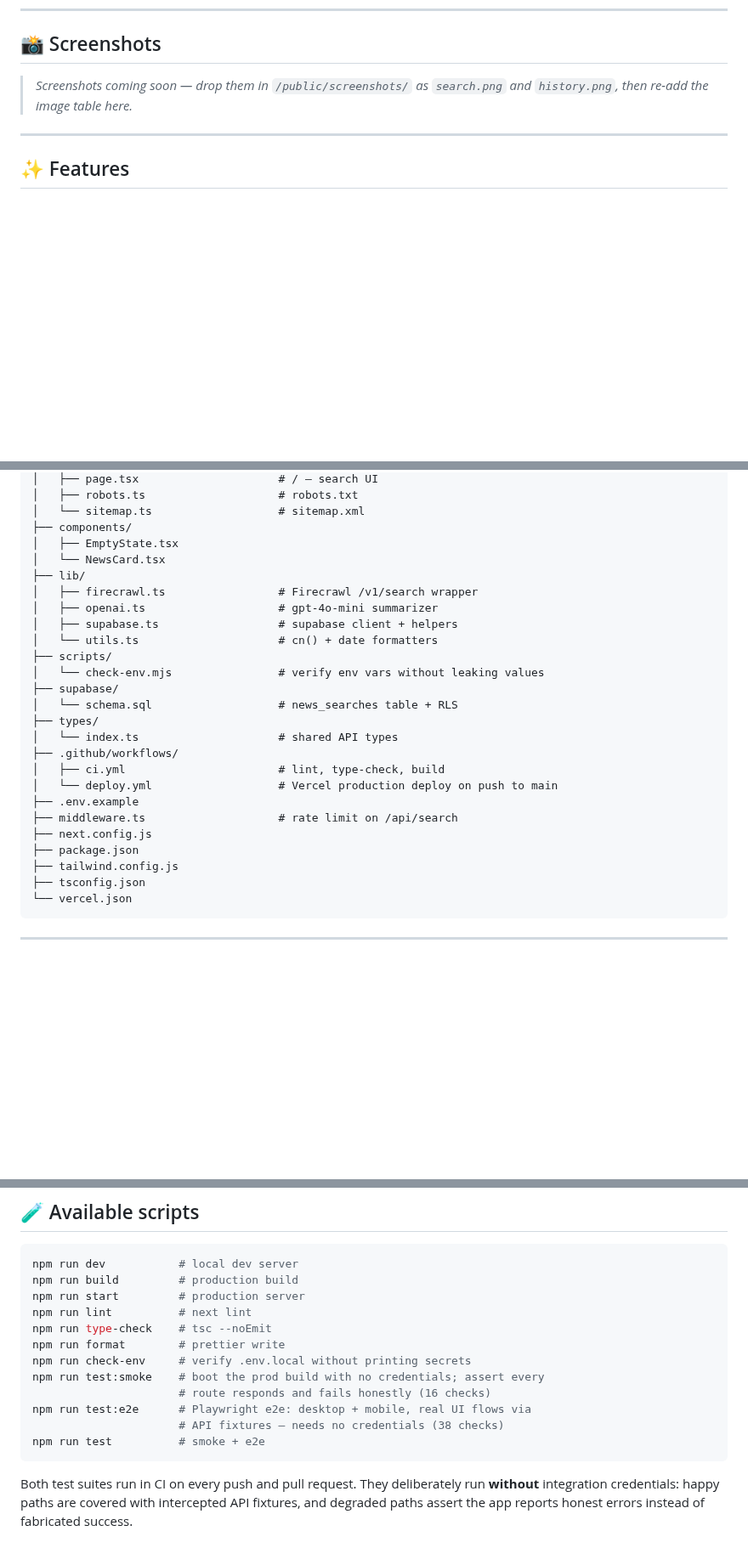
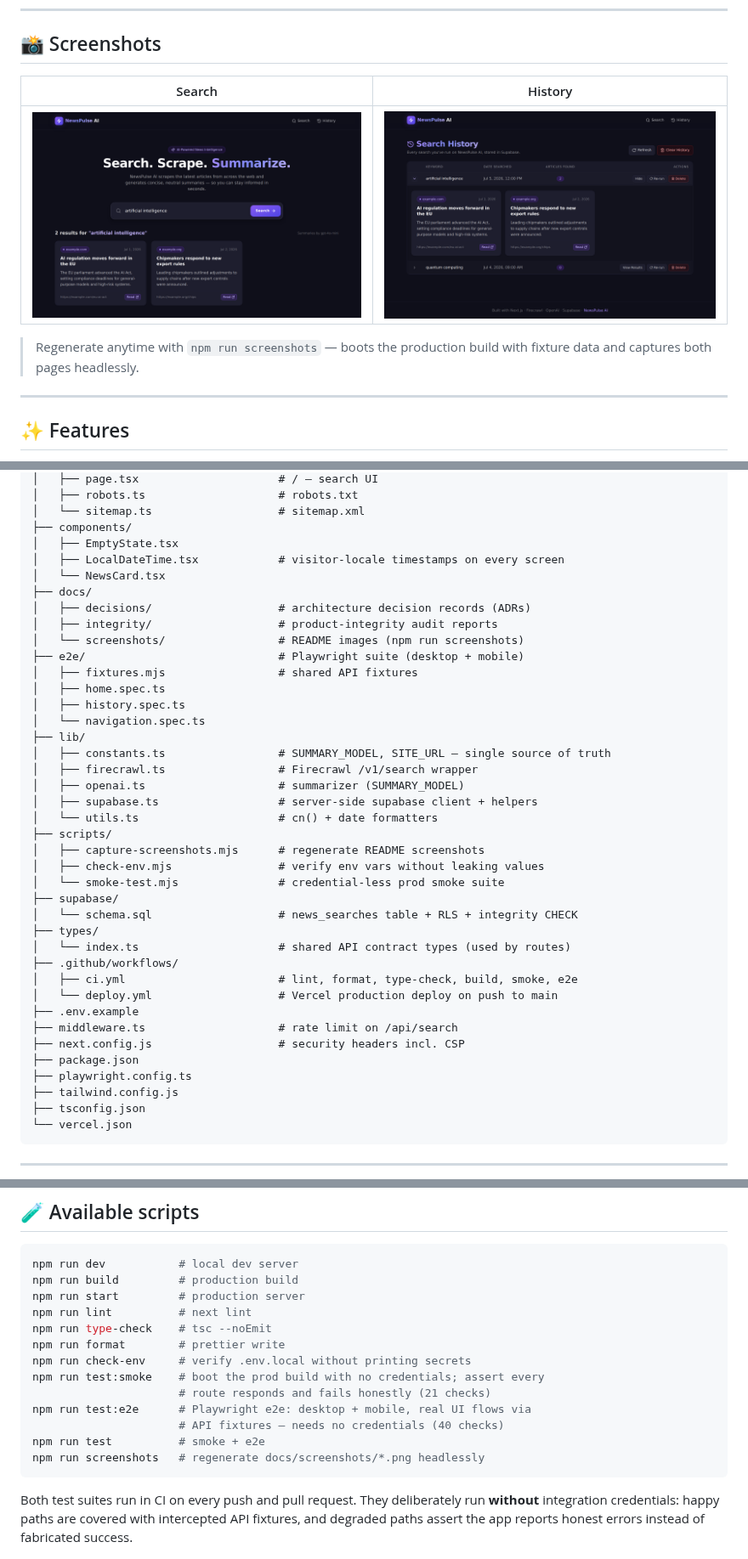
Before and after one commit to mininglife7-dev/newspulse-ai, a Markdown page: README.md, 3 parts joined by grey strips. Shown at 85% size. Rendered like a GitHub page; pictures changed too: docs/screenshots/history.png (added), docs/screenshots/search.png (added); blank space fills up the shorter version.

````diff
--- a/README.md
+++ b/README.md
@@ -23,7 +23,12 @@ Built for the **Outskill AI Generalist Accelerator Hackathon**.
 
 ## 📸 Screenshots
 
-> _Screenshots coming soon — drop them in `/public/screenshots/` as `search.png` and `history.png`, then re-add the image table here._
+|                   Search                    |                     History                      |
+| :-----------------------------------------: | :----------------------------------------------: |
+| ![Search UI](./docs/screenshots/search.png) | ![History table](./docs/screenshots/history.png) |
+
+> Regenerate anytime with `npm run screenshots` — boots the production build
+> with fixture data and captures both pages headlessly.
 
 ---
 
@@ -152,25 +157,39 @@ newspulse-ai/
 │   └── sitemap.ts                   # sitemap.xml
 ├── components/
 │   ├── EmptyState.tsx
+│   ├── LocalDateTime.tsx            # visitor-locale timestamps on every screen
 │   └── NewsCard.tsx
+├── docs/
+│   ├── decisions/                   # architecture decision records (ADRs)
+│   ├── integrity/                   # product-integrity audit reports
+│   └── screenshots/                 # README images (npm run screenshots)
+├── e2e/                             # Playwright suite (desktop + mobile)
+│   ├── fixtures.mjs                 # shared API fixtures
+│   ├── home.spec.ts
+│   ├── history.spec.ts
+│   └── navigation.spec.ts
 ├── lib/
+│   ├── constants.ts                 # SUMMARY_MODEL, SITE_URL — single source of truth
 │   ├── firecrawl.ts                 # Firecrawl /v1/search wrapper
-│   ├── openai.ts                    # gpt-4o-mini summarizer
-│   ├── supabase.ts                  # supabase client + helpers
+│   ├── openai.ts                    # summarizer (SUMMARY_MODEL)
+│   ├── supabase.ts                  # server-side supabase client + helpers
 │   └── utils.ts                     # cn() + date formatters
 ├── scripts/
-│   └── check-env.mjs                # verify env vars without leaking values
+│   ├── capture-screenshots.mjs      # regenerate README screenshots
+│   ├── check-env.mjs                # verify env vars without leaking values
+│   └── smoke-test.mjs               # credential-less prod smoke suite
 ├── supabase/
-│   └── schema.sql                   # news_searches table + RLS
+│   └── schema.sql                   # news_searches table + RLS + integrity CHECK
 ├── types/
-│   └── index.ts                     # shared API types
+│   └── index.ts                     # shared API contract types (used by routes)
 ├── .github/workflows/
-│   ├── ci.yml                       # lint, type-check, build
+│   ├── ci.yml                       # lint, format, type-check, build, smoke, e2e
 │   └── deploy.yml                   # Vercel production deploy on push to main
 ├── .env.example
 ├── middleware.ts                    # rate limit on /api/search
-├── next.config.js
+├── next.config.js                   # security headers incl. CSP
 ├── package.json
+├── playwright.config.ts
 ├── tailwind.config.js
 ├── tsconfig.json
 └── vercel.json
@@ -189,10 +208,11 @@ npm run type-check    # tsc --noEmit
 npm run format        # prettier write
 npm run check-env     # verify .env.local without printing secrets
 npm run test:smoke    # boot the prod build with no credentials; assert every
-                      # route responds and fails honestly (16 checks)
+                      # route responds and fails honestly (21 checks)
 npm run test:e2e      # Playwright e2e: desktop + mobile, real UI flows via
-                      # API fixtures — needs no credentials (38 checks)
+                      # API fixtures — needs no credentials (40 checks)
 npm run test          # smoke + e2e
+npm run screenshots   # regenerate docs/screenshots/*.png headlessly
 ```
 
 Both test suites run in CI on every push and pull request. They
````
Also changed, not shown: 7 other files.
